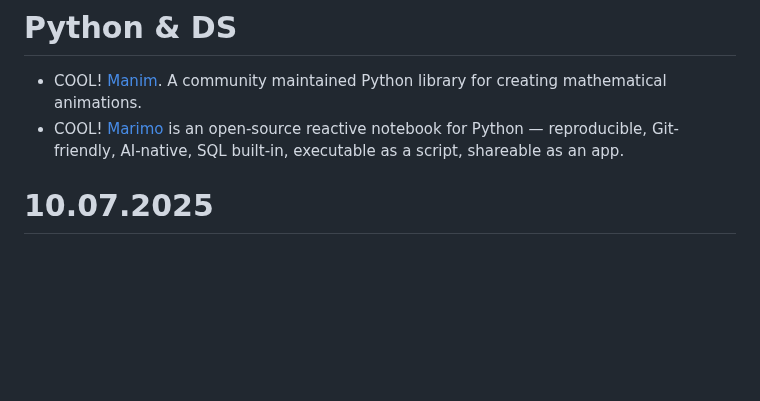
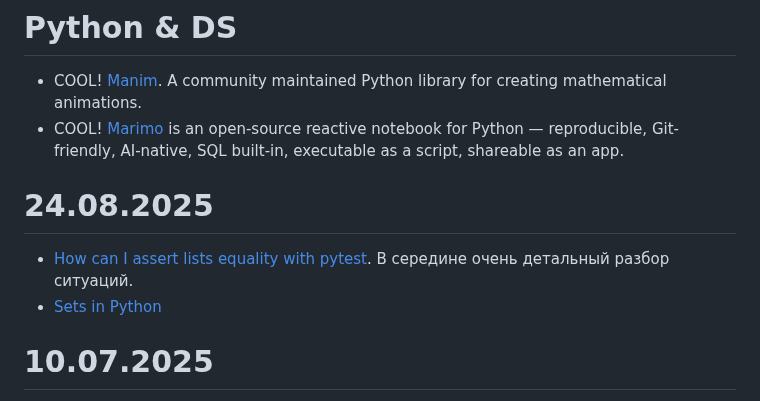
Before and after one commit to iMissile/Self.Writing, a Markdown page: Notes/python_lang.md, the part around the change. GitHub-like rendering; blank space fills up the shorter version.

Commit message:
[wip] новые ссылки

```diff
--- a/Notes/python_lang.md
+++ b/Notes/python_lang.md
@@ -419,6 +419,9 @@ And as always, make sure to save the installation commands with version-locked d
 - COOL! [Manim](https://www.manim.community/). A community maintained Python library for creating mathematical animations.
 - COOL! [Marimo](https://marimo.io/) is an open-source reactive notebook for Python — reproducible, Git-friendly, AI-native, SQL built-in, executable as a script, shareable as an app.
 
+# 24.08.2025
+- [How can I assert lists equality with pytest](https://stackoverflow.com/questions/46914222/how-can-i-assert-lists-equality-with-pytest). В середине очень детальный разбор ситуаций.
+- [Sets in Python](https://realpython.com/python-sets/)
 
 # 10.07.2025
 - [faiss-cpu](https://pypi.org/project/faiss-cpu/). Это вместо `faiss`. A library for efficient similarity search and clustering of dense vectors.
```
Also changed, not shown: Notes/DS_R_ggplot_ans_viz.md (+2 -0 lines).
